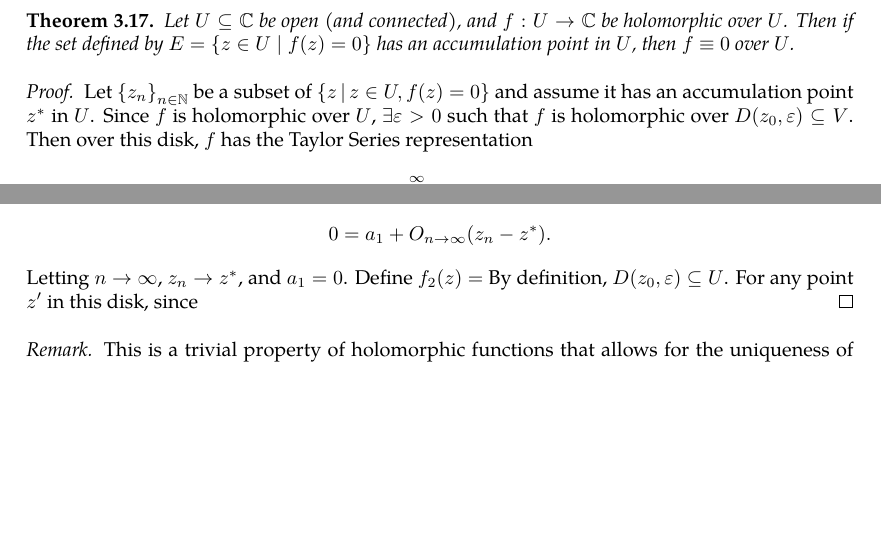
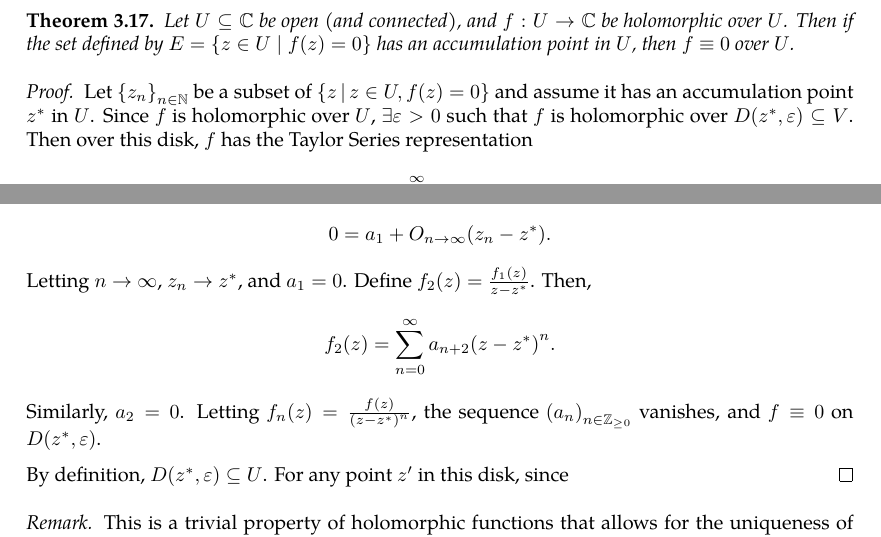
Before and after one commit to slipperking/complex-analysis-latex, a LaTeX document (main.tex): two parts of page 37 of 38, joined at a grey line, cut so that both start at the same text, the shorter picture padded with empty space. Compiled offline with pdfLaTeX.

Commit message:
overleaf_to_git (Wed Jun  4 12:37:22 2025 -0700): update main.tex from r7134 to r7147

```diff
--- a/main.tex
+++ b/main.tex
@@ -965,7 +965,7 @@ We will introduce a fundamental application of Liouville's Theorem (\autoref{thm
     Let \(U\subseteq\mathbb{C}\) be open (and connected), and \(f:U\to\mathbb{C}\) be holomorphic over \(U\). Then if the set defined by \(E=\cbraces{z\in U\mid f(z)=0}\) has an accumulation point in \(U\), then \(f\equiv0\) over \(U\).
 \end{theorem}
 \begin{proof}
-    Let \(\cbraces{z_n}_{n\in\mathbb{N}}\) be a subset of \(\cbraces{z}{z\in U,f(z)=0}\) and assume it has an accumulation point \(z^*\) in \(U\). Since \(f\) is holomorphic over \(U\), \(\exists\varepsilon>0\) such that \(f\) is holomorphic over \(D\paren{z_0,\varepsilon}\subseteq V\). Then over this disk, \(f\) has the Taylor Series representation
+    Let \(\cbraces{z_n}_{n\in\mathbb{N}}\) be a subset of \(\cbraces{z}{z\in U,f(z)=0}\) and assume it has an accumulation point \(z^*\) in \(U\). Since \(f\) is holomorphic over \(U\), \(\exists\varepsilon>0\) such that \(f\) is holomorphic over \(D\paren{z^*,\varepsilon}\subseteq V\). Then over this disk, \(f\) has the Taylor Series representation
     \begin{equation}\label{eq:identityaccumulationofzeroes_taylorexpansion}
         f(z)=\sum_{n=0}^\infty a_n\paren{z-z^*}^n.
     \end{equation}
@@ -974,8 +974,10 @@ We will introduce a fundamental application of Liouville's Theorem (\autoref{thm
     The function \(f_1(z)=\frac{f(z)}{z-z^*}\) has a Taylor expansion over \(D\paren{z_0,\varepsilon}\) of
     \[f_1(z)=\sum_{n=0}^\infty a_{n+1}\paren{z-z^*}^n.\]
     Let \(z=z_n\neq z^*\) for some \(n>N\). Then \(f_1\) vanishes, leaving \[0=a_1+O_{n\to\infty}\paren{z_n-z^*}.\]
-    Letting \(n\to\infty\), \(z_n\to z^*\), and \(a_1=0\). Define \(f_2(z)=\)
-    By definition, \(D\paren{z_0,\varepsilon}\subseteq U\). For any point \(z'\) in this disk, since
+    Letting \(n\to\infty\), \(z_n\to z^*\), and \(a_1=0\). Define \(f_2(z)=\frac{f_1(z)}{z-z^*}\). Then, \[f_2(z)=\sum_{n=0}^\infty a_{n+2}\paren{z-z^*}^n.\]
+    Similarly, \(a_2=0\). Letting \(f_n(z)=\frac{f(z)}{\paren{z-z^*}^n}\), the sequence \(\paren{a_n}_{n\in\mathbb{Z}_{\geq0}}\) vanishes, and \(f\equiv 0\) on \(D\paren{z^*,\varepsilon}\).
+
+    By definition, \(D\paren{z^*,\varepsilon}\subseteq U\). For any point \(z'\) in this disk, since
 \end{proof}
 \begin{remark}
     This is a trivial property of holomorphic functions that allows for the uniqueness of analytic continuations. It is oftentimes stated in the form below:
```
